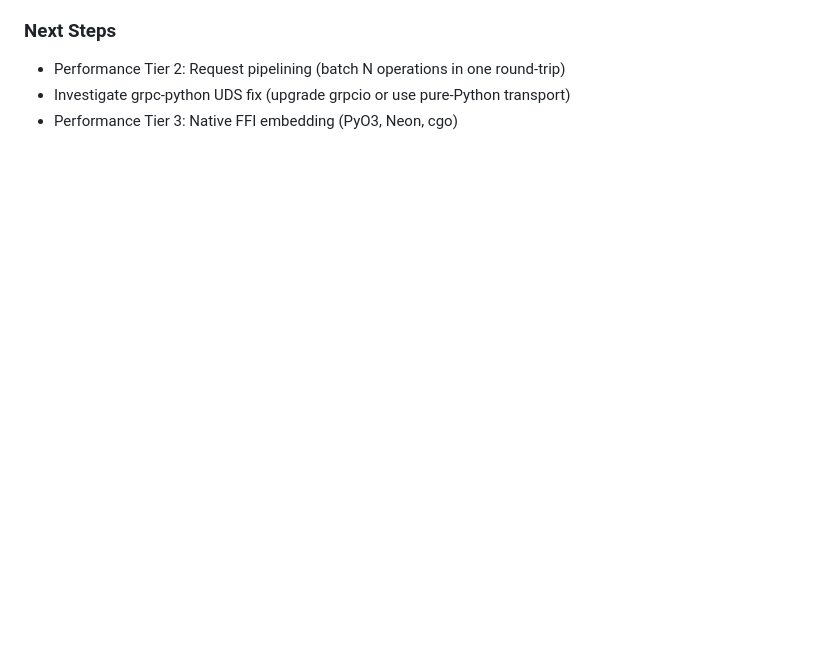
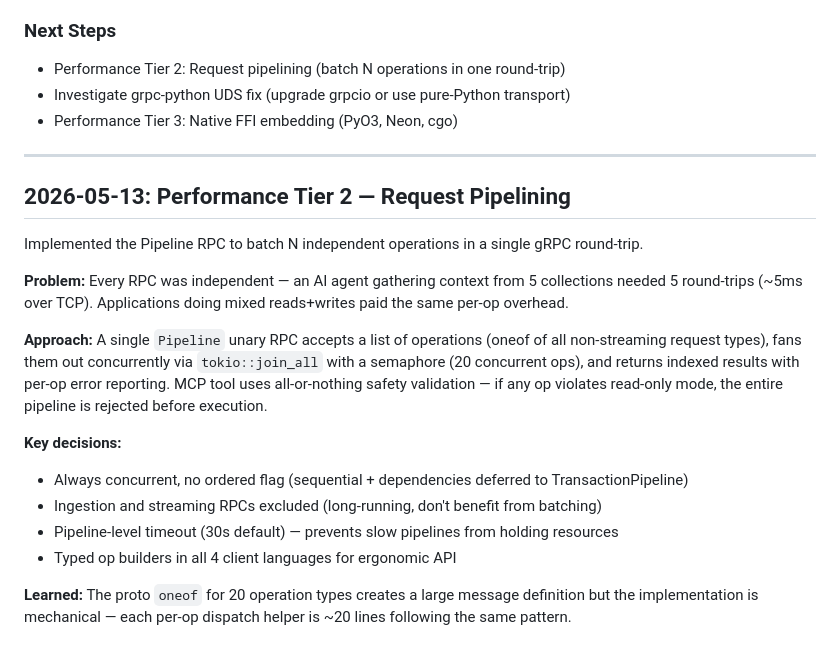
Before and after one commit to mongodb-labs/mongocore, a Markdown page: docs/design/development-log.md, the part around the change. Rendered like a GitHub page; blank space fills up the shorter version.

Commit message:
docs: add v0.9 pipeline to roadmap and development log

```diff
--- a/docs/design/development-log.md
+++ b/docs/design/development-log.md
@@ -311,3 +311,21 @@ Started with benchmarking data showing -40% to -76% overhead for small operation
 - Performance Tier 2: Request pipelining (batch N operations in one round-trip)
 - Investigate grpc-python UDS fix (upgrade grpcio or use pure-Python transport)
 - Performance Tier 3: Native FFI embedding (PyO3, Neon, cgo)
+
+---
+
+## 2026-05-13: Performance Tier 2 — Request Pipelining
+
+Implemented the Pipeline RPC to batch N independent operations in a single gRPC round-trip.
+
+**Problem:** Every RPC was independent — an AI agent gathering context from 5 collections needed 5 round-trips (~5ms over TCP). Applications doing mixed reads+writes paid the same per-op overhead.
+
+**Approach:** A single `Pipeline` unary RPC accepts a list of operations (oneof of all non-streaming request types), fans them out concurrently via `tokio::join_all` with a semaphore (20 concurrent ops), and returns indexed results with per-op error reporting. MCP tool uses all-or-nothing safety validation — if any op violates read-only mode, the entire pipeline is rejected before execution.
+
+**Key decisions:**
+- Always concurrent, no ordered flag (sequential + dependencies deferred to TransactionPipeline)
+- Ingestion and streaming RPCs excluded (long-running, don't benefit from batching)
+- Pipeline-level timeout (30s default) — prevents slow pipelines from holding resources
+- Typed op builders in all 4 client languages for ergonomic API
+
+**Learned:** The proto `oneof` for 20 operation types creates a large message definition but the implementation is mechanical — each per-op dispatch helper is ~20 lines following the same pattern.
```
Also changed, not shown: docs/roadmap.md (+12 -1 lines).
